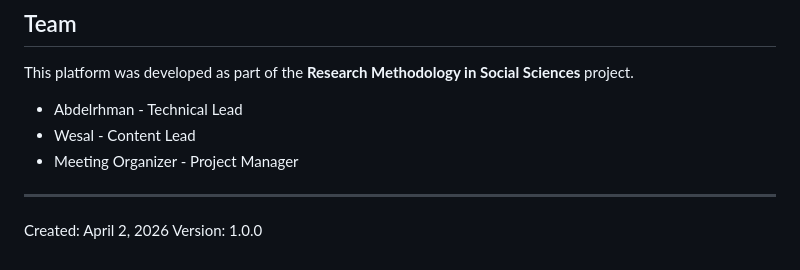
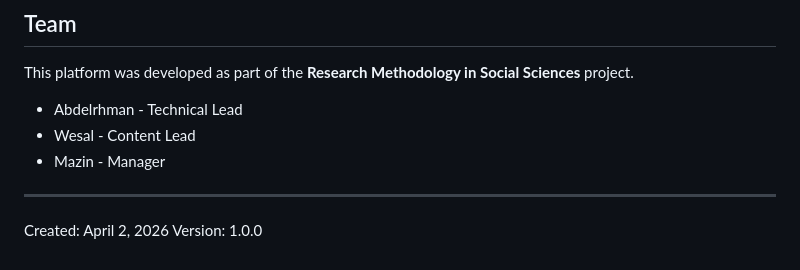
Before and after one commit to Abdelrhman-Rayis/warsha.live, a Markdown page: README.md, the part around the change. Rendered like a GitHub page.

```diff
--- a/README.md
+++ b/README.md
@@ -239,7 +239,7 @@ This platform was developed as part of the **Research Methodology in Social Scie
 
 - Abdelrhman - Technical Lead
 - Wesal - Content Lead
-- Meeting Organizer - Project Manager
+- Mazin - Manager
 
 ---
 
```
